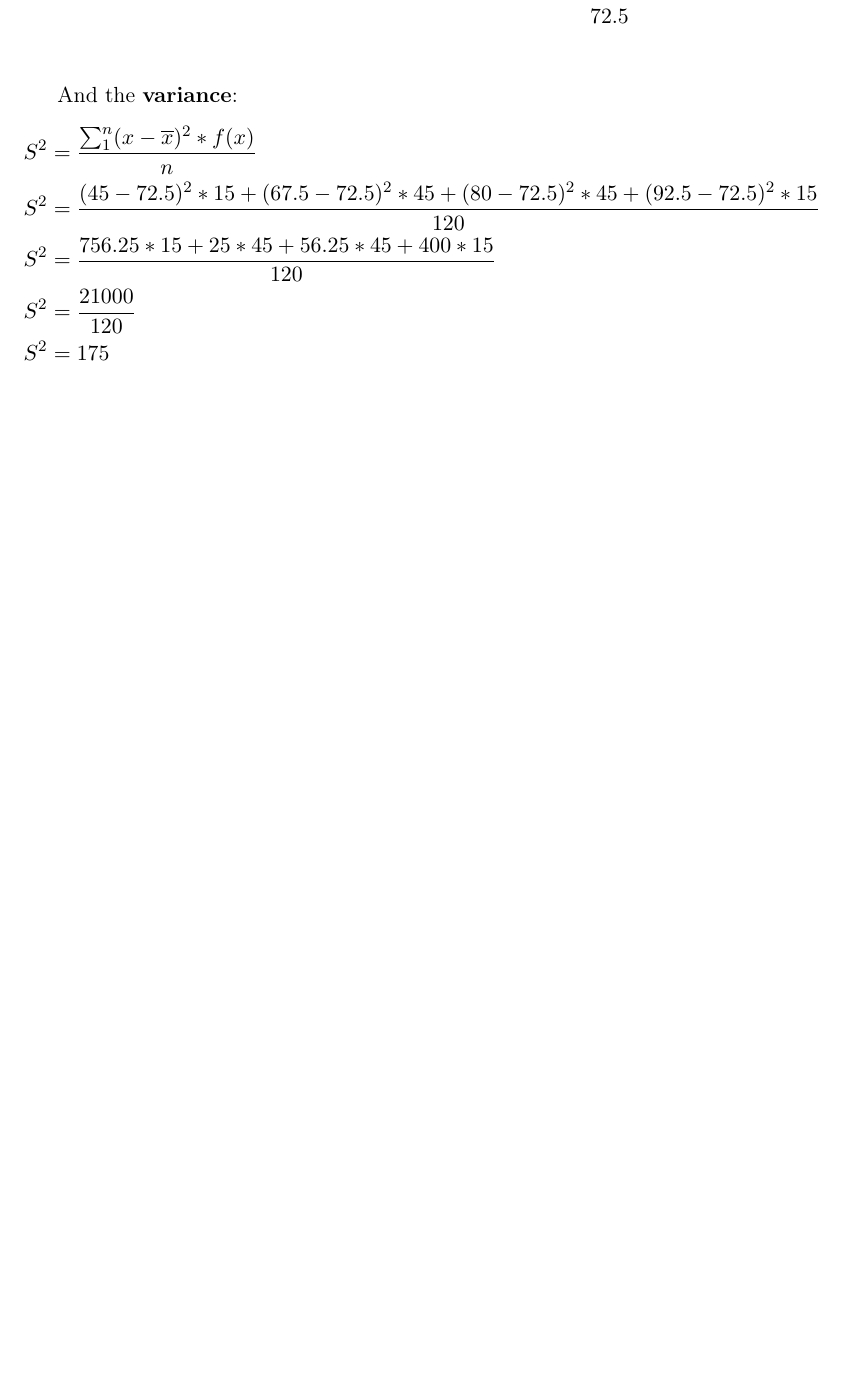
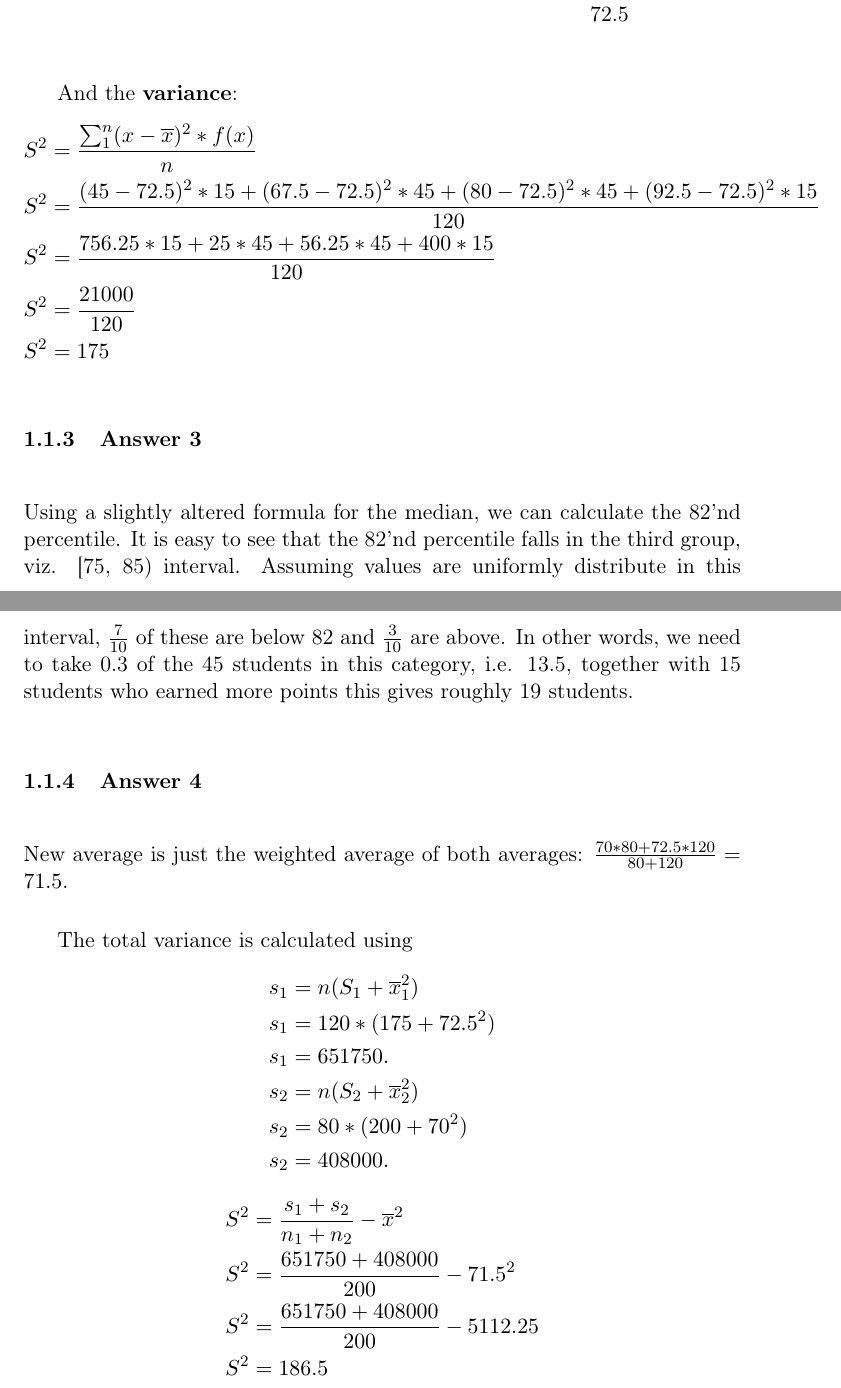
Before and after one commit to wvxvw/uni-introduction-to-statistics, a LaTeX problem sheet (assignment-11.tex): part of page 4 of 4 before the commit and two parts of pages 4 and 5 of 5 after it, the two joined at a grey line, cut so that both start at the same text, the shorter picture padded with empty space. Compiled offline with pdfLaTeX.

Commit message:
Actually answered the first question.

```diff
--- a/assignment-11.tex
+++ b/assignment-11.tex
@@ -147,5 +147,38 @@ And the \textbf{variance}:
     S^2 &= 175
   \end{aligned}
 \end{equation*}
+\subsubsection{Answer 3}
+\label{sec-1-1-3}
+Using a slightly altered formula for the median, we can calculate the 82'nd
+percentile.  It is easy to see that the 82'nd percentile falls in the third
+group, viz. [75, 85) interval.  Assuming values are uniformly distribute
+in this interval, ${7 \over 10}$ of these are below 82 and ${3 \over 10}$
+are above.  In other words, we need to take 0.3 of the 45 students in this
+category, i.e. 13.5, together with 15 students who earned more points this
+gives roughly 19 students.
+\subsubsection{Answer 4}
+\label{sec-1-1-4}
+New average is just the weighted average of both averages:
+$\frac{70*80+72.5*120}{80+120}=71.5$.
+
+The total variance is calculated using
+\begin{equation*}
+  \begin{aligned}
+    s_1 &= n(S_1 + \overline{x}^2_1) \\
+    s_1 &= 120 * (175 + 72.5^2) \\
+    s_1 &= 651750. \\
+    s_2 &= n(S_2 + \overline{x}^2_2) \\
+    s_2 &= 80 * (200 + 70^2) \\
+    s_2 &= 408000.
+  \end{aligned}
+\end{equation*}
+\begin{equation*}
+  \begin{aligned}
+    S^2 &= \frac{s_1 + s_2}{n_1 + n_2} - \overline{x}^2 \\
+    S^2 &= \frac{651750 + 408000}{200} - 71.5^2 \\
+    S^2 &= \frac{651750 + 408000}{200} - 5112.25 \\
+    S^2 &= 186.5
+  \end{aligned}
+\end{equation*}
 % Emacs 25.0.50.1 (Org mode 8.2.2)
 \end{document}
```
Also changed, not shown: assignment-11.pdf, helpers/seminar-1.0.pdf (added), helpers/seminar-1.1.pdf (added), images/students.pdf, assignment-11.tex (2 more changed lines), 2 other files.
